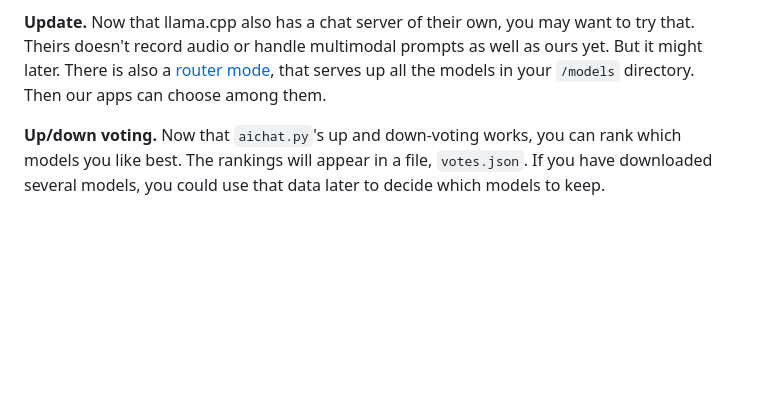
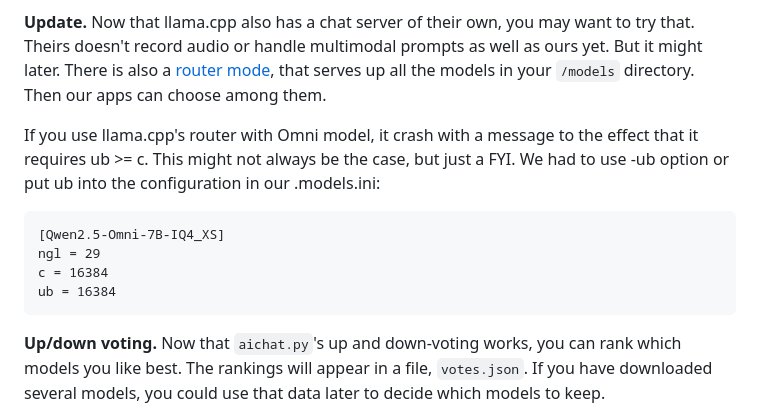
Before and after one commit to themanyone/FindAImage, a Markdown page: README.md, the part around the change. Drawn GitHub-style; blank space fills up the shorter version.

Commit message:
Omni model requires ub >= c

````diff
--- a/README.md
+++ b/README.md
@@ -88,6 +88,15 @@ If you have more than 4GB VRAM, you can remove -ngl option to offload all layers
 This starts a chat server (yes, yet another server--a web server this time) so, if port 7860 is open on your firewall, anyone on your wifi can interact with `llama-server` via our chat app. Upload or capture pictures from a webcam (for models that support them), read and translate text in images, or ask questions about them. Right now, ours is the only chat app, *that we know of*, that can prompt an omni model with text, audio, and images simultaneously. Try speaking your prompt into the recorded audio and see!
 
 **Update.** Now that llama.cpp also has a chat server of their own, you may want to try that. Theirs doesn't record audio or handle multimodal prompts as well as ours yet. But it might later. There is also a [router mode](https://github.com/ggml-org/llama.cpp/blob/master/tools/server/README.md), that serves up all the models in your `/models` directory. Then our apps can choose among them.
+
+If you use llama.cpp's router with Omni model, it crash with a message to the effect that it requires ub >= c. This might not always be the case, but just a FYI. We had to use -ub option or put ub into the configuration in our .models.ini:
+
+```
+[Qwen2.5-Omni-7B-IQ4_XS]
+ngl = 29
+c = 16384
+ub = 16384
+```
 
 **Up/down voting.** Now that `aichat.py`'s up and down-voting works, you can rank which models you like best. The rankings will appear in a file, `votes.json`. If you have downloaded several models, you could use that data later to decide which models to keep.
 
````
